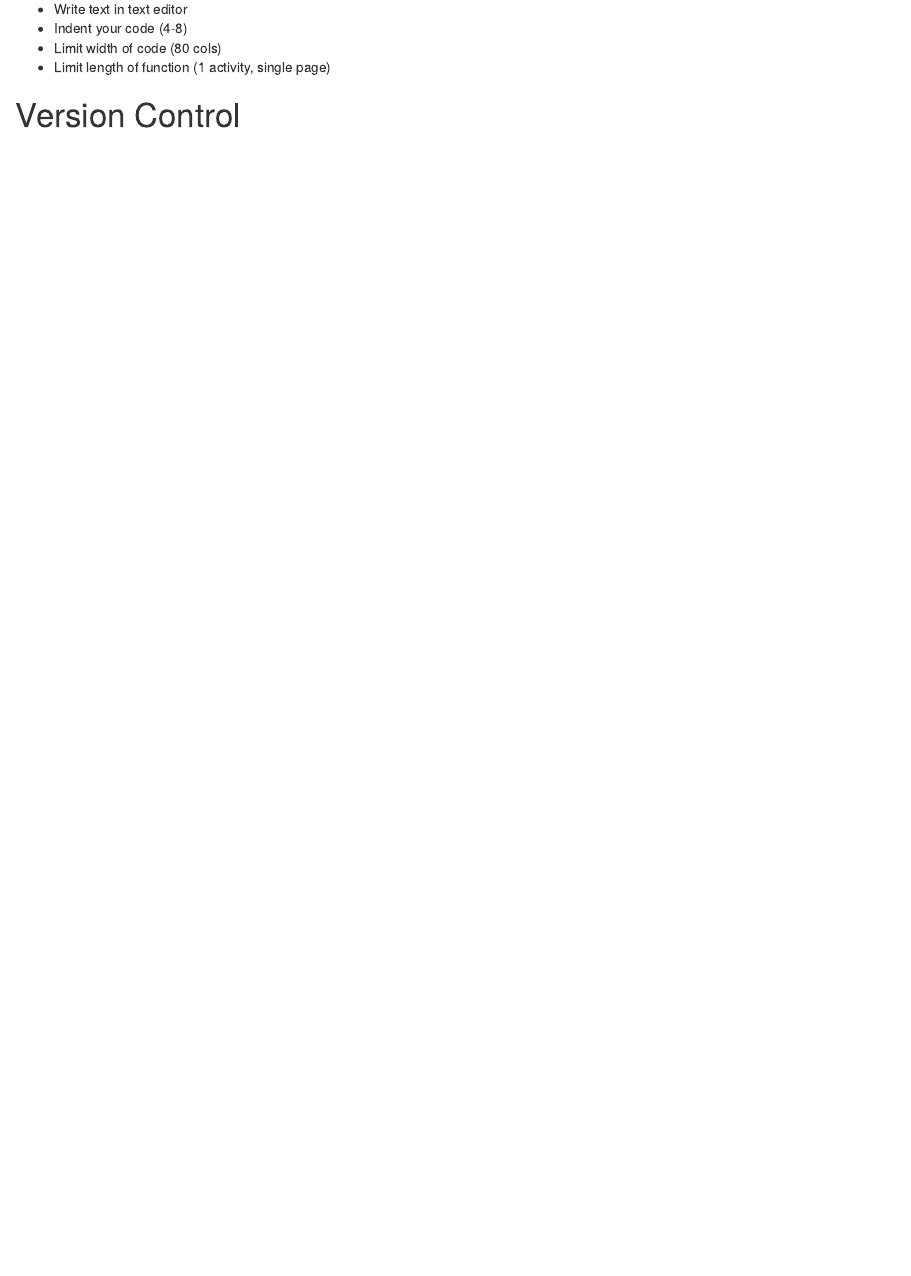
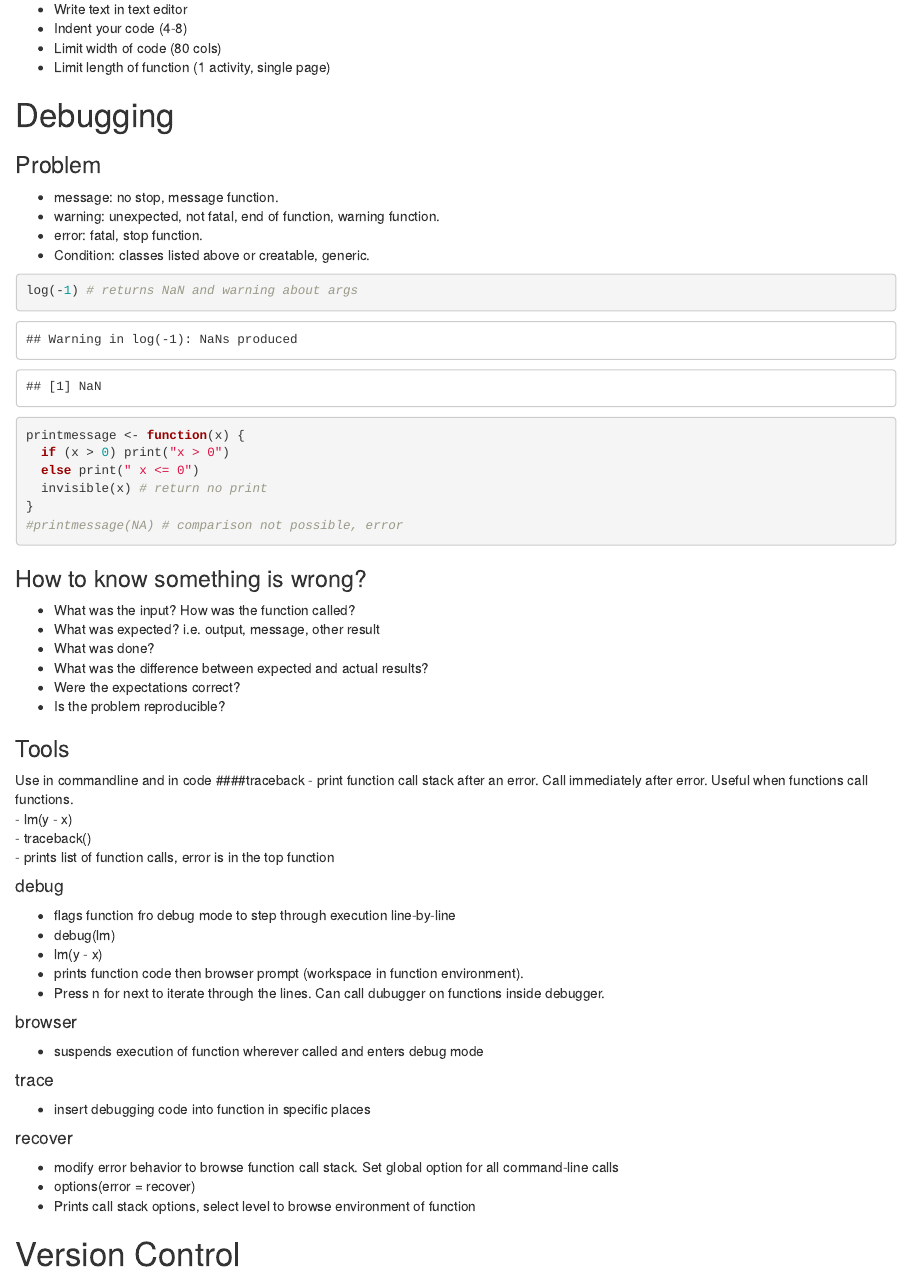
Before and after one commit to rchatterjee188/datasciencecoursera, an R Markdown document (Course Notes.Rmd): the page in a window 1100 px wide, from 2650 px down. Rendered offline with R 4.5, knitr and Pandoc, with nearby package versions.

Commit message:
End of 2.3 notes

````diff
--- a/Course Notes.Rmd
+++ b/Course Notes.Rmd
@@ -113,6 +113,58 @@ Difficulty in volume, velocity, and variety. Also move from structured data (lon
 - Limit width of code (80 cols)
 - Limit length of function (1 activity, single page)
 
+# Debugging
+
+### Problem
+- message: no stop, message function.
+- warning: unexpected, not fatal, end of function, warning function.
+- error: fatal, stop function.
+- Condition: classes listed above or creatable, generic.
+``` {r problems}
+log(-1) # returns NaN and warning about args
+
+printmessage <- function(x) {
+  if (x > 0) print("x > 0")
+  else print(" x <= 0")
+  invisible(x) # return no print
+}
+#printmessage(NA) # comparison not possible, error
+```
+
+### How to know something is wrong?
+- What was the input? How was the function called?
+- What was expected? i.e. output, message, other result
+- What was done?
+- What was the difference between expected and actual results?
+- Were the expectations correct?
+- Is the problem reproducible?
+
+### Tools
+Use in commandline and in code
+####traceback
+- print function call stack after an error. Call immediately after error. Useful when functions call functions.
+- lm(y - x)
+- traceback()
+- prints list of function calls, error is in the top function
+
+#### debug
+- flags function fro debug mode to step through execution line-by-line
+- debug(lm)
+- lm(y - x)
+- prints function code then browser prompt (workspace in function environment).
+- Press n for next to iterate through the lines. Can call dubugger on functions inside debugger.
+
+#### browser
+- suspends  execution of function wherever called and enters debug mode
+
+#### trace
+- insert debugging code into function in specific places
+
+#### recover
+- modify error behavior to browse function call stack. Set global option for all command-line calls
+- options(error = recover)
+- Prints call stack options, select level to browse environment of function
+
 
 # Version Control
 - GitHub Repository Instruction:  <https://docs.github.com/en/get-started/start-your-journey/hello-world>
````
Also changed, not shown: Code Library.Rmd (+9 -1 lines), Code-Library.pdf, Course-Notes.html.
